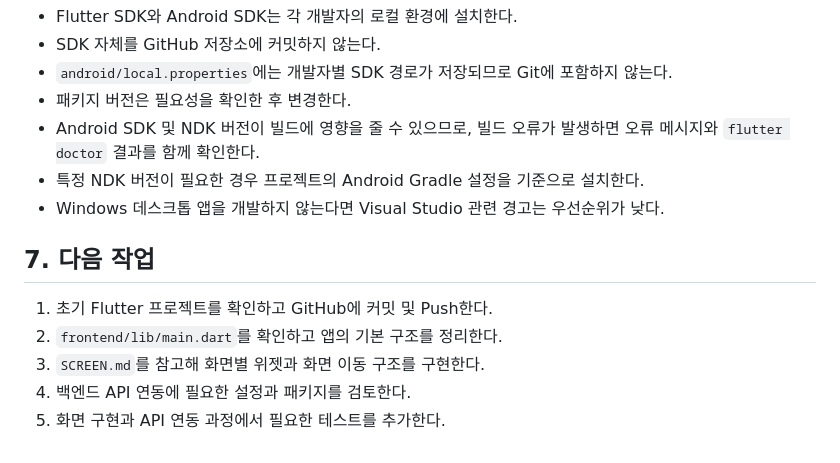
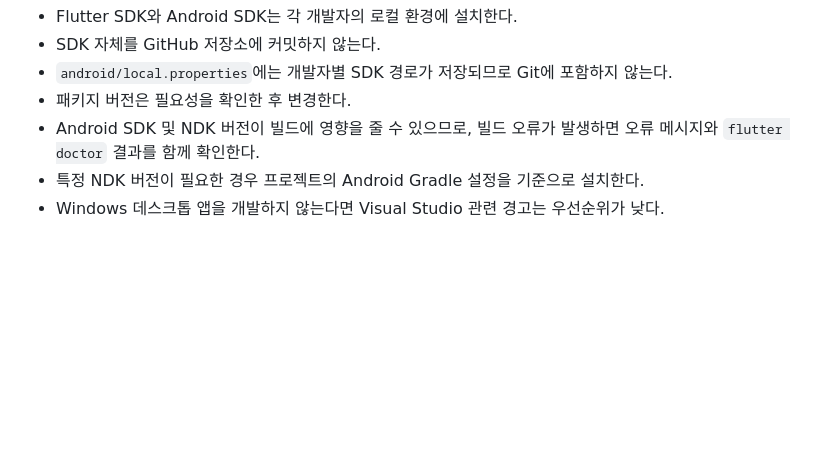
Before and after one commit to gray-ji/ITDA, a Markdown page: docs/FLUTTER_SETUP.md, the part around the change. Rendered like a GitHub page; blank space fills up the shorter version.

```diff
--- a/docs/FLUTTER_SETUP.md
+++ b/docs/FLUTTER_SETUP.md
@@ -163,11 +163,3 @@ flutter run -d emulator-5554
 - Android SDK 및 NDK 버전이 빌드에 영향을 줄 수 있으므로, 빌드 오류가 발생하면 오류 메시지와 `flutter doctor` 결과를 함께 확인한다.
 - 특정 NDK 버전이 필요한 경우 프로젝트의 Android Gradle 설정을 기준으로 설치한다.
 - Windows 데스크톱 앱을 개발하지 않는다면 Visual Studio 관련 경고는 우선순위가 낮다.
-
-## 7. 다음 작업
-
-1. 초기 Flutter 프로젝트를 확인하고 GitHub에 커밋 및 Push한다.
-2. `frontend/lib/main.dart`를 확인하고 앱의 기본 구조를 정리한다.
-3. `SCREEN.md`를 참고해 화면별 위젯과 화면 이동 구조를 구현한다.
-4. 백엔드 API 연동에 필요한 설정과 패키지를 검토한다.
-5. 화면 구현과 API 연동 과정에서 필요한 테스트를 추가한다.
```
Also changed, not shown: docs/TEAM.md (+6 -4 lines).
